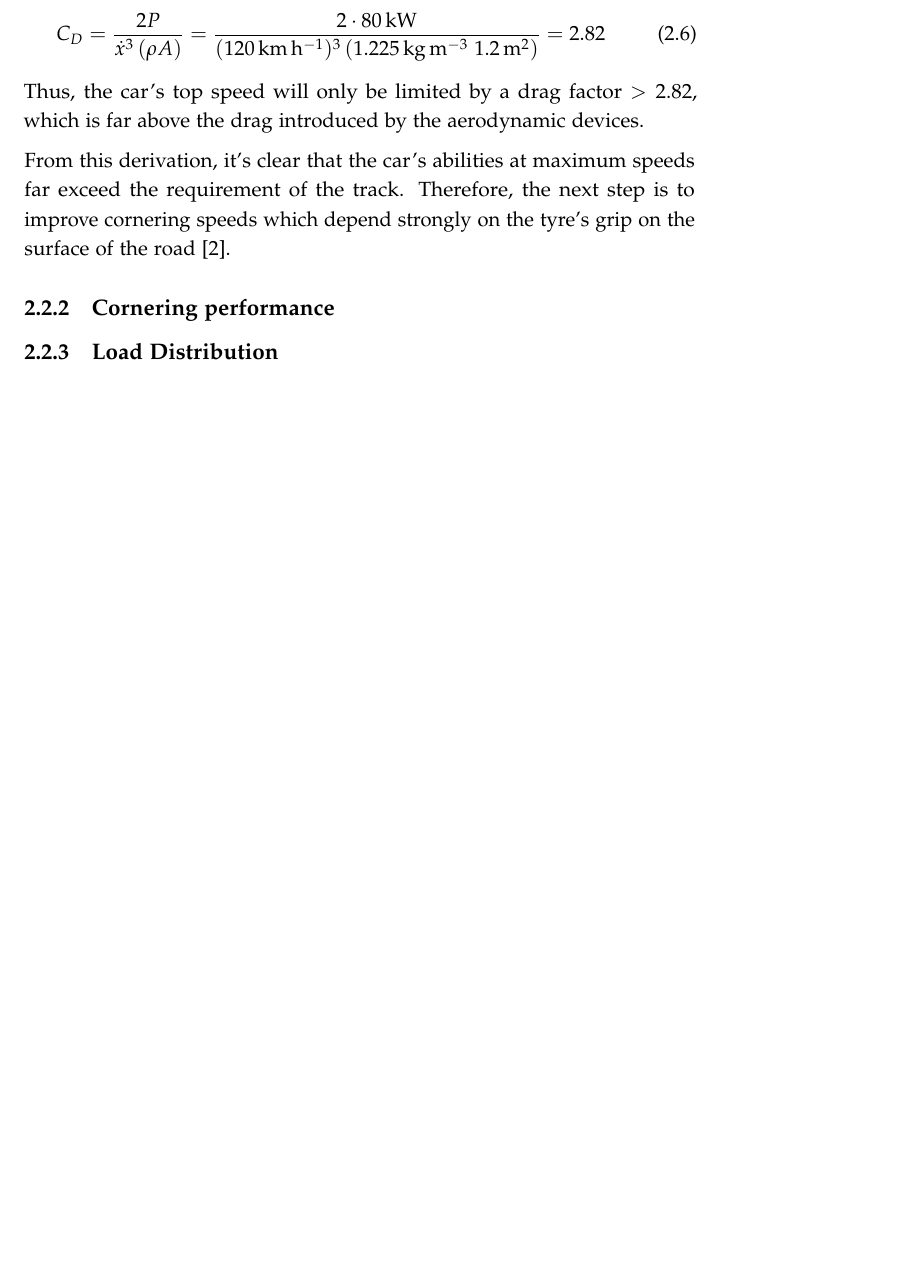
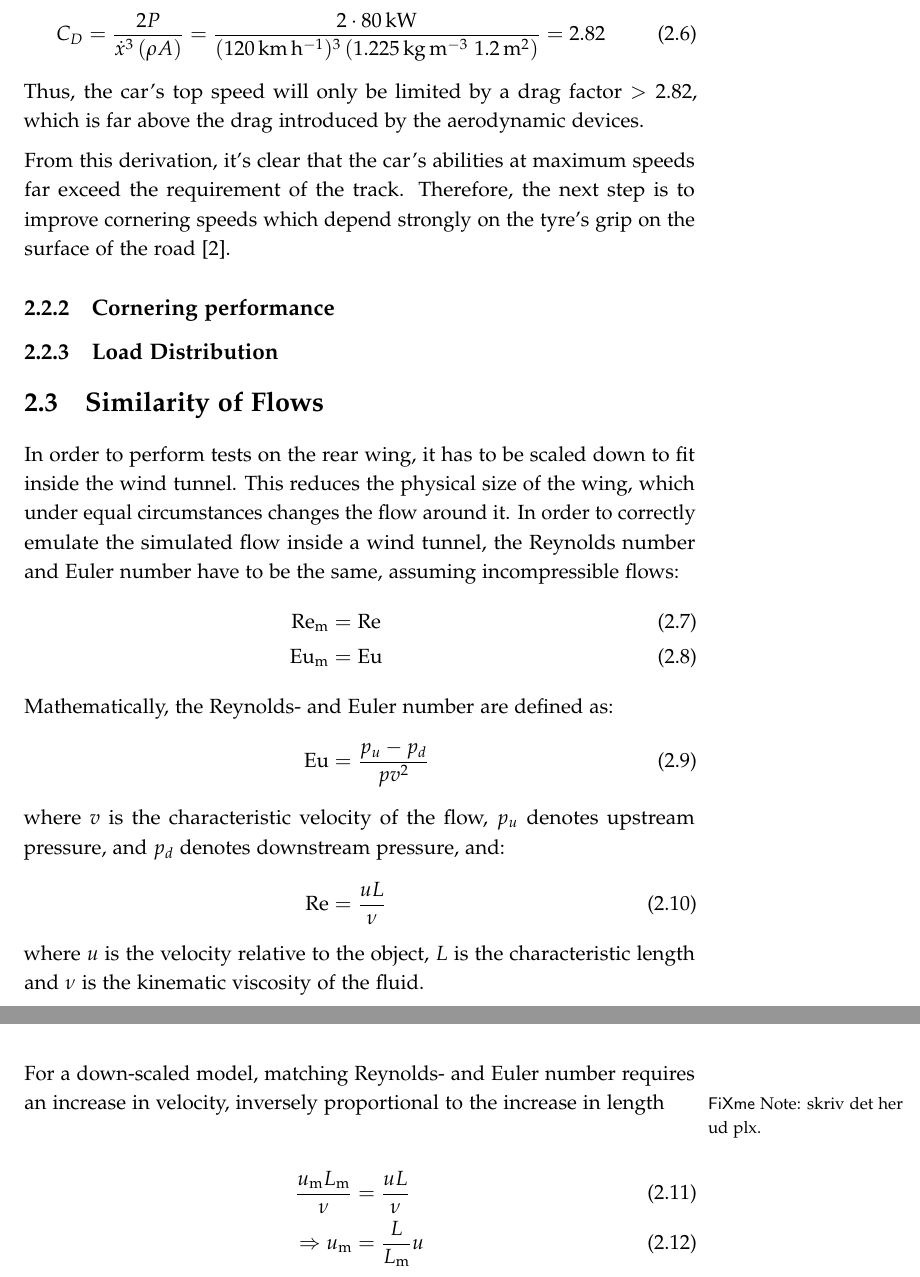
Before and after one commit to carlegroen/FSAE-Race-Car-Aerodynamic-Simulations-Experiments, a LaTeX thesis (report/main.tex, which reads report/theory.tex): part of page 10 of 20 before the commit and two parts of pages 10 and 11 of 21 after it, the two joined at a grey line, cut so that both start at the same text, the shorter picture padded with empty space. Compiled offline with pdfLaTeX.

Commit message:
wrote some theory. and some experiment. 13 days to go

```diff
--- a/report/theory.tex
+++ b/report/theory.tex
@@ -30,3 +30,23 @@ From this derivation, it's clear that the car's abilities at maximum speeds far
 
 \subsection{Cornering performance}
 \subsection{Load Distribution}
+
+\section{Similarity of Flows}
+
+  In order to perform tests on the rear wing, it has to be scaled down to fit inside the wind tunnel. This reduces the physical size of the wing, which under equal circumstances changes the flow around it. In order to correctly emulate the simulated flow inside a wind tunnel, the Reynolds number and Euler number have to be the same, assuming incompressible flows:
+  \begin{align}
+    \text{Re}_\text{m} &= \text{Re}\\
+    \text{Eu}_\text{m} &= \text{Eu}
+    \intertext{Mathematically, the Reynolds- and Euler number are defined as:}
+    \text{Eu} &= \frac{p_u - p_d}{pv^2}
+    \intertext{where $v$ is the characteristic velocity of the flow, $p_u$ denotes upstream pressure, and $p_d$ denotes downstream pressure, and:}
+    \text{Re} &= \frac{u L}{\nu}
+  \end{align}
+  where $u$ is the velocity relative to the object, $L$ is the characteristic length and $\nu$ is the kinematic viscosity of the fluid.
+
+  For a down-scaled model, matching Reynolds- and Euler number requires an increase in velocity, inversely proportional to the increase in length \fxnote{skriv det her ud plx.}
+
+  \begin{align}
+    \frac{u_\text{m} L_\text{m}}{\nu} &= \frac{u L}{\nu}\\
+    \Rightarrow u_\text{m} &= \frac{L}{L_\text{m}} u
+  \end{align}
```
Also changed, not shown: report/experiment.tex (+8 -0 lines), report/main.pdf, 1 other file. Lines whose indentation alone changed are shown as unchanged.
